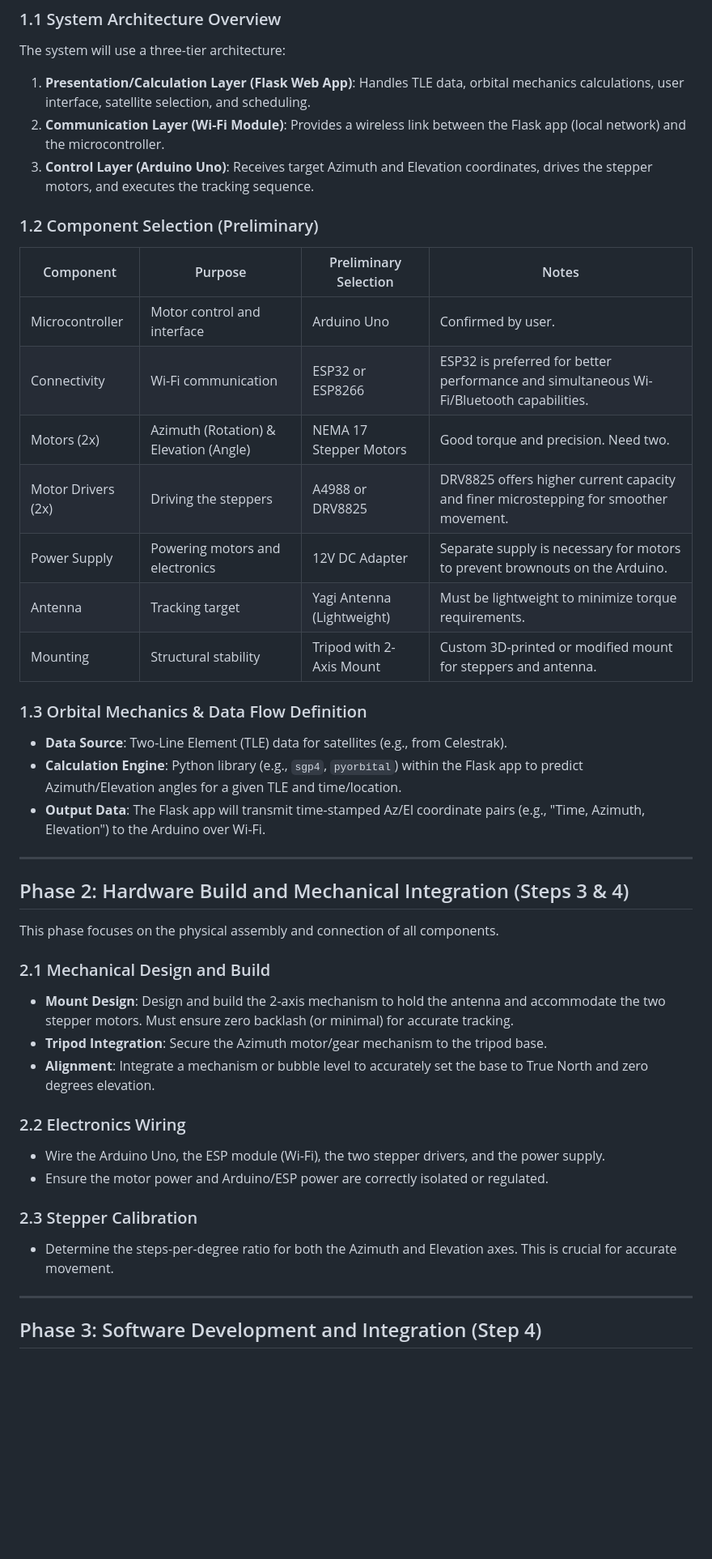
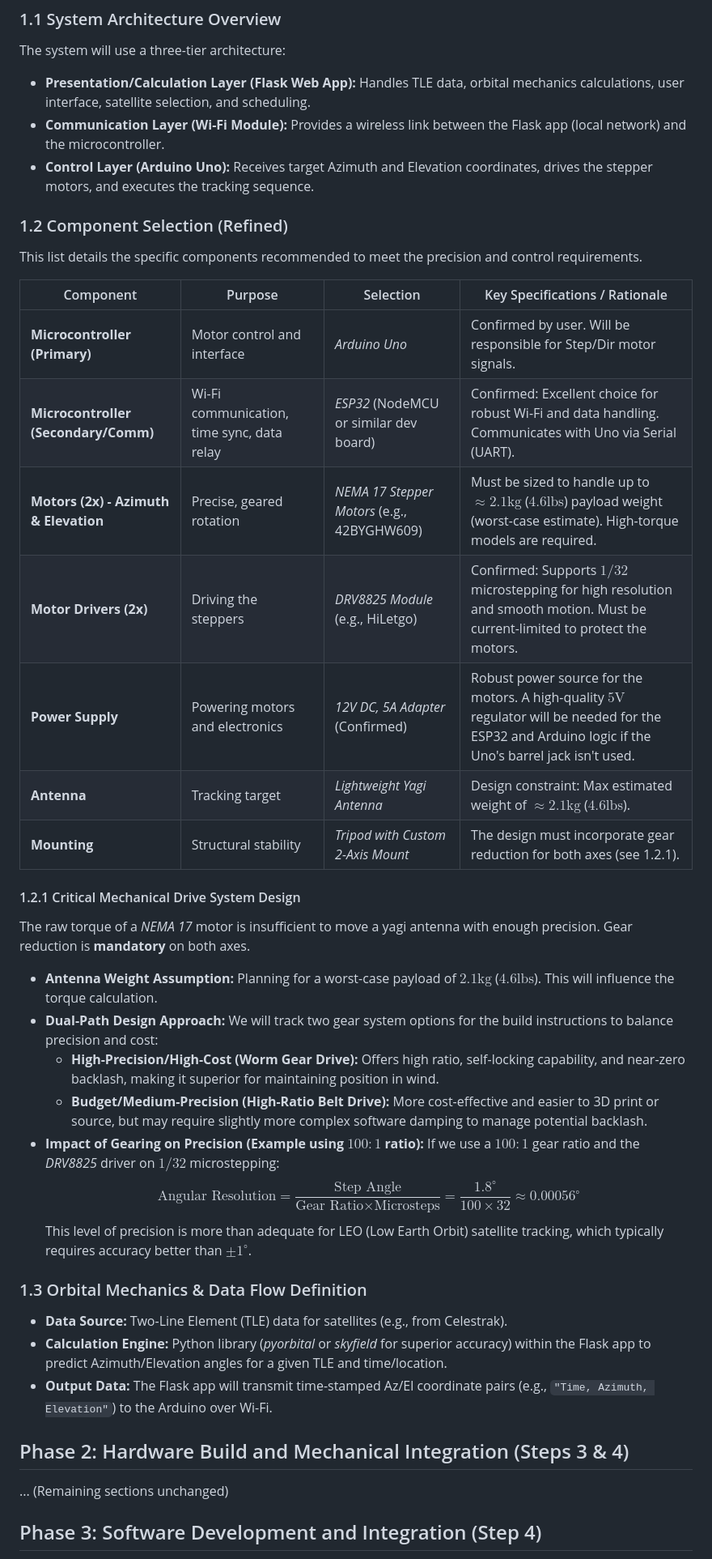
Before and after one commit to kilodelta8/StarTrack, a Markdown page: README.md, the part around the change printed below. Shown: that part at 81% size. Rendered like a GitHub page; blank space fills up the shorter version.

```diff
--- a/README.md
+++ b/README.md
@@ -8,50 +8,46 @@ This phase defines the system architecture, chooses the core components, and fin
 
 The system will use a three-tier architecture:
 
-1. **Presentation/Calculation Layer (Flask Web App)**: Handles TLE data, orbital mechanics calculations, user interface, satellite selection, and scheduling.
-2. **Communication Layer (Wi-Fi Module)**: Provides a wireless link between the Flask app (local network) and the microcontroller.
-3. **Control Layer (Arduino Uno)**: Receives target Azimuth and Elevation coordinates, drives the stepper motors, and executes the tracking sequence.
+*   **Presentation/Calculation Layer (Flask Web App):** Handles TLE data, orbital mechanics calculations, user interface, satellite selection, and scheduling.
+*   **Communication Layer (Wi-Fi Module):** Provides a wireless link between the Flask app (local network) and the microcontroller.
+*   **Control Layer (Arduino Uno):** Receives target Azimuth and Elevation coordinates, drives the stepper motors, and executes the tracking sequence.
 
-### 1.2 Component Selection (Preliminary)
+### 1.2 Component Selection (Refined)
 
-| Component         | Purpose                          | Preliminary Selection | Notes                                                                 |
-|--------------------|----------------------------------|------------------------|-----------------------------------------------------------------------|
-| Microcontroller    | Motor control and interface     | Arduino Uno            | Confirmed by user.                                                   |
-| Connectivity       | Wi-Fi communication             | ESP32 or ESP8266       | ESP32 is preferred for better performance and simultaneous Wi-Fi/Bluetooth capabilities. |
-| Motors (2x)        | Azimuth (Rotation) & Elevation (Angle) | NEMA 17 Stepper Motors | Good torque and precision. Need two.                                 |
-| Motor Drivers (2x) | Driving the steppers            | A4988 or DRV8825       | DRV8825 offers higher current capacity and finer microstepping for smoother movement. |
-| Power Supply       | Powering motors and electronics | 12V DC Adapter         | Separate supply is necessary for motors to prevent brownouts on the Arduino. |
-| Antenna            | Tracking target                 | Yagi Antenna (Lightweight) | Must be lightweight to minimize torque requirements.                 |
-| Mounting           | Structural stability            | Tripod with 2-Axis Mount | Custom 3D-printed or modified mount for steppers and antenna.        |
+This list details the specific components recommended to meet the precision and control requirements.
+
+| Component                         | Purpose                                     | Selection                               | Key Specifications / Rationale                                                                                                                               |
+| --------------------------------- | ------------------------------------------- | --------------------------------------- | ------------------------------------------------------------------------------------------------------------------------------------------------------------ |
+| **Microcontroller (Primary)**     | Motor control and interface                 | *Arduino Uno*                           | Confirmed by user. Will be responsible for Step/Dir motor signals.                                                                                           |
+| **Microcontroller (Secondary/Comm)** | Wi-Fi communication, time sync, data relay  | *ESP32* (NodeMCU or similar dev board)  | Confirmed: Excellent choice for robust Wi-Fi and data handling. Communicates with Uno via Serial (UART).                                                   |
+| **Motors (2x) - Azimuth & Elevation** | Precise, geared rotation                    | *NEMA 17 Stepper Motors* (e.g., 42BYGHW609) | Must be sized to handle up to $\approx 2.1\text{kg}$ ($4.6\text{lbs}$) payload weight (worst-case estimate). High-torque models are required.                   |
+| **Motor Drivers (2x)**            | Driving the steppers                        | *DRV8825 Module* (e.g., HiLetgo)        | Confirmed: Supports $1/32$ microstepping for high resolution and smooth motion. Must be current-limited to protect the motors.                               |
+| **Power Supply**                  | Powering motors and electronics             | *12V DC, 5A Adapter* (Confirmed)        | Robust power source for the motors. A high-quality $5\text{V}$ regulator will be needed for the ESP32 and Arduino logic if the Uno's barrel jack isn't used. |
+| **Antenna**                       | Tracking target                             | *Lightweight Yagi Antenna*              | Design constraint: Max estimated weight of $\approx 2.1\text{kg}$ ($4.6\text{lbs}$).                                                                          |
+| **Mounting**                      | Structural stability                        | *Tripod with Custom 2-Axis Mount*       | The design must incorporate gear reduction for both axes (see 1.2.1).                                                                                        |
+
+#### 1.2.1 Critical Mechanical Drive System Design
+
+The raw torque of a *NEMA 17* motor is insufficient to move a yagi antenna with enough precision. Gear reduction is **mandatory** on both axes.
+
+*   **Antenna Weight Assumption:** Planning for a worst-case payload of $2.1\text{kg}$ ($4.6\text{lbs}$). This will influence the torque calculation.
+*   **Dual-Path Design Approach:** We will track two gear system options for the build instructions to balance precision and cost:
+    *   **High-Precision/High-Cost (Worm Gear Drive):** Offers high ratio, self-locking capability, and near-zero backlash, making it superior for maintaining position in wind.
+    *   **Budget/Medium-Precision (High-Ratio Belt Drive):** More cost-effective and easier to 3D print or source, but may require slightly more complex software damping to manage potential backlash.
+*   **Impact of Gearing on Precision (Example using $100:1$ ratio):**
+    If we use a $100:1$ gear ratio and the *DRV8825* driver on $1/32$ microstepping:
+    $$\text{Angular Resolution} = \frac{\text{Step Angle}}{\text{Gear Ratio} \times \text{Microsteps}} = \frac{1.8^\circ}{100 \times 32} \approx 0.00056^\circ$$
+    This level of precision is more than adequate for LEO (Low Earth Orbit) satellite tracking, which typically requires accuracy better than $\pm 1^\circ$.
 
 ### 1.3 Orbital Mechanics & Data Flow Definition
 
-- **Data Source**: Two-Line Element (TLE) data for satellites (e.g., from Celestrak).
-- **Calculation Engine**: Python library (e.g., `sgp4`, `pyorbital`) within the Flask app to predict Azimuth/Elevation angles for a given TLE and time/location.
-- **Output Data**: The Flask app will transmit time-stamped Az/El coordinate pairs (e.g., "Time, Azimuth, Elevation") to the Arduino over Wi-Fi.
-
----
+*   **Data Source:** Two-Line Element (TLE) data for satellites (e.g., from Celestrak).
+*   **Calculation Engine:** Python library (*pyorbital* or *skyfield* for superior accuracy) within the Flask app to predict Azimuth/Elevation angles for a given TLE and time/location.
+*   **Output Data:** The Flask app will transmit time-stamped Az/El coordinate pairs (e.g., `"Time, Azimuth, Elevation"`) to the Arduino over Wi-Fi.
 
 ## Phase 2: Hardware Build and Mechanical Integration (Steps 3 & 4)
 
-This phase focuses on the physical assembly and connection of all components.
-
-### 2.1 Mechanical Design and Build
-
-- **Mount Design**: Design and build the 2-axis mechanism to hold the antenna and accommodate the two stepper motors. Must ensure zero backlash (or minimal) for accurate tracking.
-- **Tripod Integration**: Secure the Azimuth motor/gear mechanism to the tripod base.
-- **Alignment**: Integrate a mechanism or bubble level to accurately set the base to True North and zero degrees elevation.
-
-### 2.2 Electronics Wiring
-
-- Wire the Arduino Uno, the ESP module (Wi-Fi), the two stepper drivers, and the power supply.
-- Ensure the motor power and Arduino/ESP power are correctly isolated or regulated.
-
-### 2.3 Stepper Calibration
-
-- Determine the steps-per-degree ratio for both the Azimuth and Elevation axes. This is crucial for accurate movement.
-
----
+... (Remaining sections unchanged)
 
 ## Phase 3: Software Development and Integration (Step 4)
 
```
Also changed, not shown: other parts of README.md (+64 -33 lines).
